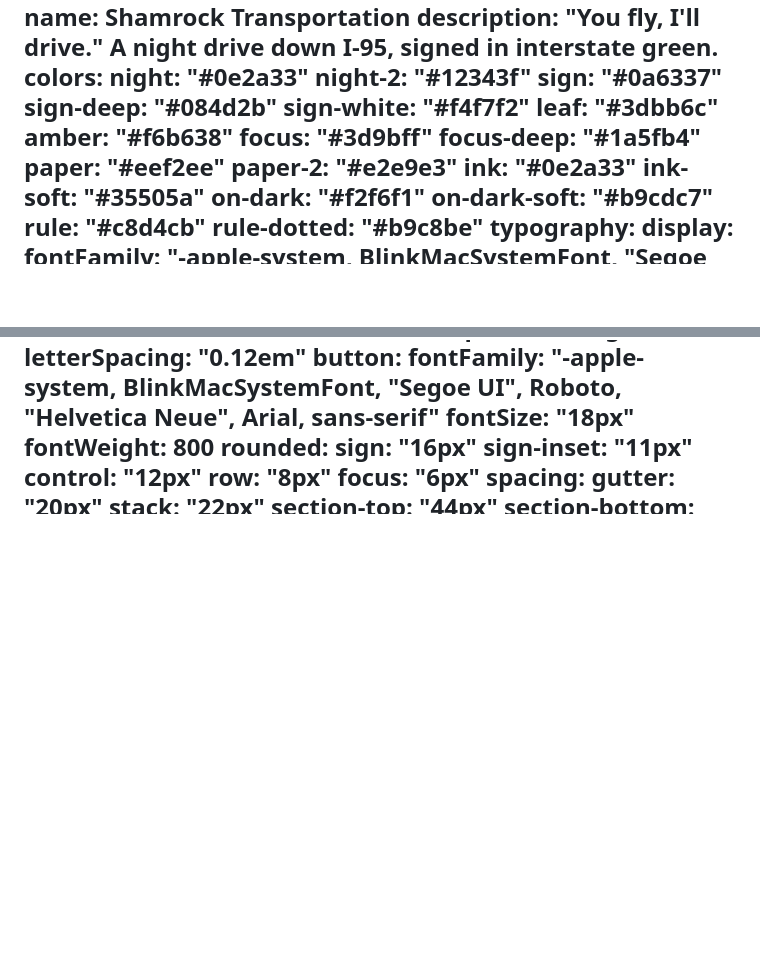
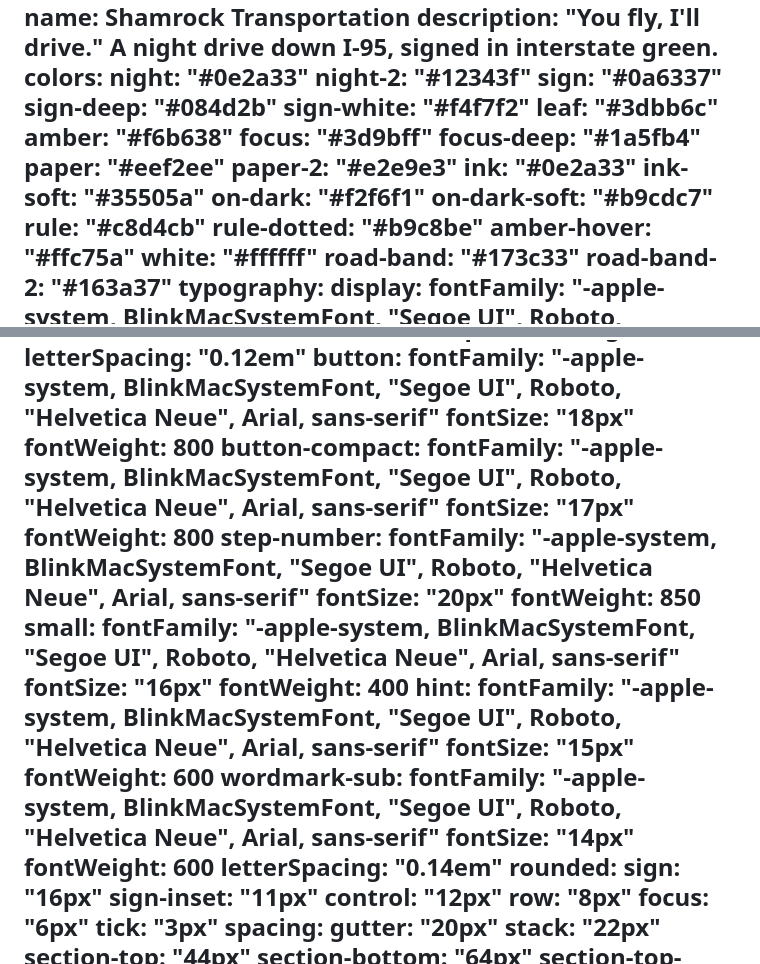
Before and after one commit to 10elizabethbell/shamrockOwnerTrust, a Markdown page: DESIGN.md, 2 parts joined by grey strips. GitHub-like rendering; blank space fills up the shorter version.

Commit message:
DESIGN.md: record the small type steps, hover/road-band colors and 3px tick radius the page uses
Co-Authored-By: Claude Opus 5.5 (1M context) <noreply@anthropic.com>
Claude-Session: https://claude.ai/code/session_01BJFLxWBzKxTPZcsxj4Hb51

```diff
--- a/DESIGN.md
+++ b/DESIGN.md
@@ -19,6 +19,10 @@ colors:
   on-dark-soft: "#b9cdc7"
   rule: "#c8d4cb"
   rule-dotted: "#b9c8be"
+  amber-hover: "#ffc75a"
+  white: "#ffffff"
+  road-band: "#173c33"
+  road-band-2: "#163a37"
 typography:
   display:
     fontFamily: "-apple-system, BlinkMacSystemFont, \"Segoe UI\", Roboto, \"Helvetica Neue\", Arial, sans-serif"
@@ -61,12 +65,34 @@ typography:
     fontFamily: "-apple-system, BlinkMacSystemFont, \"Segoe UI\", Roboto, \"Helvetica Neue\", Arial, sans-serif"
     fontSize: "18px"
     fontWeight: 800
+  button-compact:
+    fontFamily: "-apple-system, BlinkMacSystemFont, \"Segoe UI\", Roboto, \"Helvetica Neue\", Arial, sans-serif"
+    fontSize: "17px"
+    fontWeight: 800
+  step-number:
+    fontFamily: "-apple-system, BlinkMacSystemFont, \"Segoe UI\", Roboto, \"Helvetica Neue\", Arial, sans-serif"
+    fontSize: "20px"
+    fontWeight: 850
+  small:
+    fontFamily: "-apple-system, BlinkMacSystemFont, \"Segoe UI\", Roboto, \"Helvetica Neue\", Arial, sans-serif"
+    fontSize: "16px"
+    fontWeight: 400
+  hint:
+    fontFamily: "-apple-system, BlinkMacSystemFont, \"Segoe UI\", Roboto, \"Helvetica Neue\", Arial, sans-serif"
+    fontSize: "15px"
+    fontWeight: 600
+  wordmark-sub:
+    fontFamily: "-apple-system, BlinkMacSystemFont, \"Segoe UI\", Roboto, \"Helvetica Neue\", Arial, sans-serif"
+    fontSize: "14px"
+    fontWeight: 600
+    letterSpacing: "0.14em"
 rounded:
   sign: "16px"
   sign-inset: "11px"
   control: "12px"
   row: "8px"
   focus: "6px"
+  tick: "3px"
 spacing:
   gutter: "20px"
   stack: "22px"
```
